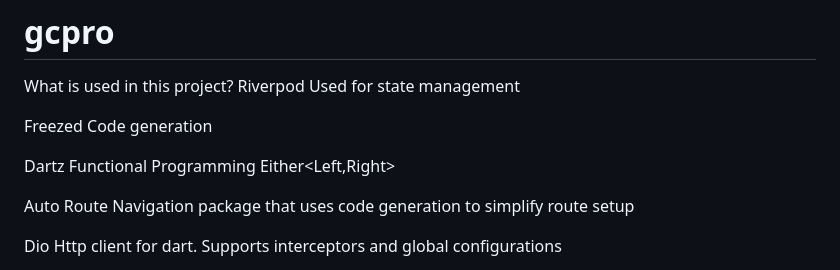
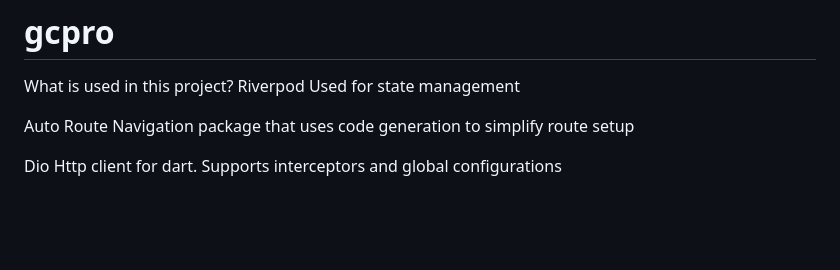
Before and after one commit to KamilBatu/gcpro, a Markdown page: README.md, the part around the change. Drawn GitHub-style; blank space fills up the shorter version.

```diff
--- a/README.md
+++ b/README.md
@@ -2,9 +2,6 @@
 What is used in this project?
 Riverpod Used for state management
 
-Freezed Code generation
-
-Dartz Functional Programming Either<Left,Right>
 
 Auto Route Navigation package that uses code generation to simplify route setup
 
```
